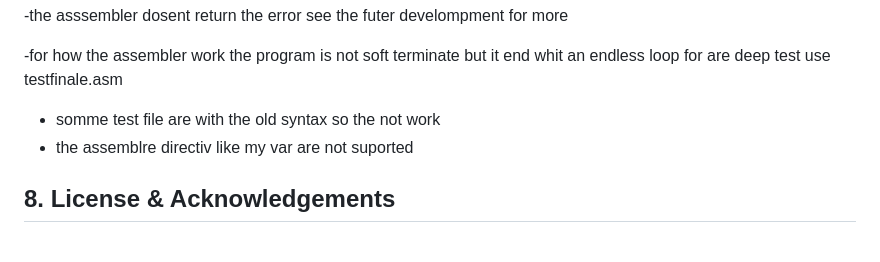
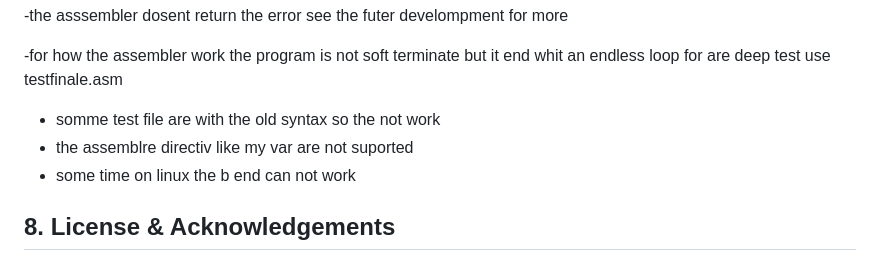
Before and after one commit to amgelo00/ARMulator-unicorn-V2, a Markdown page: README.md, the part around the change. GitHub-like rendering.

```diff
--- a/README.md
+++ b/README.md
@@ -497,6 +497,7 @@ graph LR
  for are deep test use testfinale.asm
 - somme test file are with the old syntax so the not work
 - the assemblre directiv like my var are not suported
+- some time on linux the b end can not work
 ## 8. License & Acknowledgements
 
 This project is developed as a final assignment for the Computer Science degree program at **University of Rome Tor Vergata** by Angelo De Felice ,Serena Stefani,Beatrice Principali.
```
